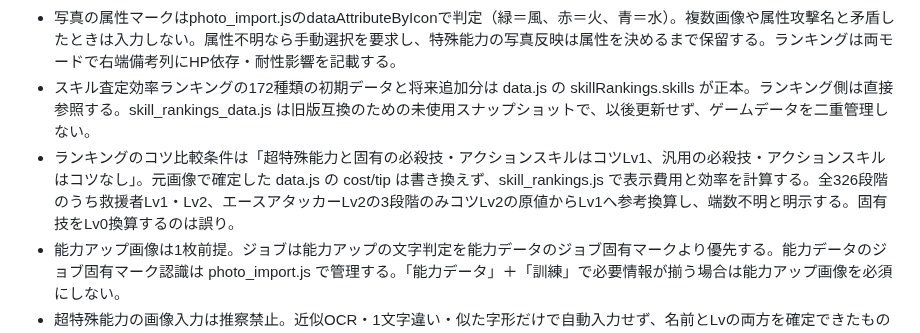
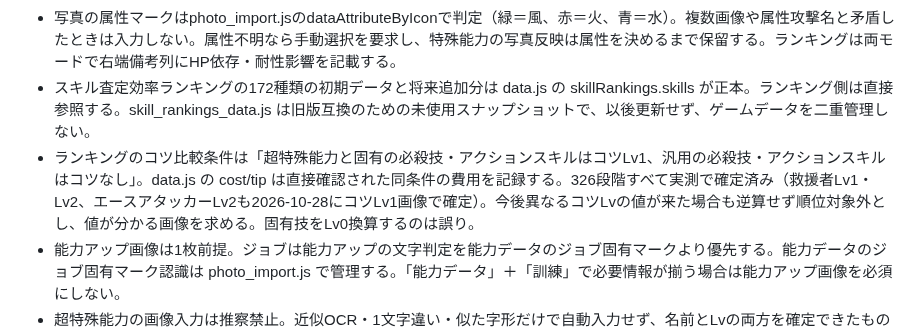
Before and after one commit to pawaado/pawaado-satei, a Markdown page: AGENTS.md, the part around the change. Drawn GitHub-style.

Commit message:
Protect exact skill cost comparison and prevent unsupported reverse estimates

```diff
--- a/AGENTS.md
+++ b/AGENTS.md
@@ -7,7 +7,7 @@
 - ツール本体の属性選択はアカデミー→ジョブの下に火・風・水の3択を配置するが最初から選択可能。属性を選ぶまでは通常特殊能力の取得・コツとこだわり特殊能力を操作不可にし、属性を選べばジョブ未選択でも特殊能力を解放。data.jsの「〜攻撃」は単一行のまま保持し、火攻撃・風攻撃・水攻撃の表示変換をscript.jsで行う。属性は計算結果キャッシュキーに含める。
 - 写真の属性マークはphoto_import.jsのdataAttributeByIconで判定（緑＝風、赤＝火、青＝水）。複数画像や属性攻撃名と矛盾したときは入力しない。属性不明なら手動選択を要求し、特殊能力の写真反映は属性を決めるまで保留する。ランキングは両モードで右端備考列にHP依存・耐性影響を記載する。
 - スキル査定効率ランキングの172種類の初期データと将来追加分は data.js の skillRankings.skills が正本。ランキング側は直接参照する。skill_rankings_data.js は旧版互換のための未使用スナップショットで、以後更新せず、ゲームデータを二重管理しない。
-- ランキングのコツ比較条件は「超特殊能力と固有の必殺技・アクションスキルはコツLv1、汎用の必殺技・アクションスキルはコツなし」。元画像で確定した data.js の cost/tip は書き換えず、skill_rankings.js で表示費用と効率を計算する。全326段階のうち救援者Lv1・Lv2、エースアタッカーLv2の3段階のみコツLv2の原値からLv1へ参考換算し、端数不明と明示する。固有技をLv0換算するのは誤り。
+- ランキングのコツ比較条件は「超特殊能力と固有の必殺技・アクションスキルはコツLv1、汎用の必殺技・アクションスキルはコツなし」。data.js の cost/tip は直接確認された同条件の費用を記録する。326段階すべて実測で確定済み（救援者Lv1・Lv2、エースアタッカーLv2も2026-10-28にコツLv1画像で確定）。今後異なるコツLvの値が来た場合も逆算せず順位対象外とし、値が分かる画像を求める。固有技をLv0換算するのは誤り。
 - 能力アップ画像は1枚前提。ジョブは能力アップの文字判定を能力データのジョブ固有マークより優先する。能力データのジョブ固有マーク認識は photo_import.js で管理する。「能力データ」＋「訓練」で必要情報が揃う場合は能力アップ画像を必須にしない。
 - 超特殊能力の画像入力は推察禁止。近似OCR・1文字違い・似た字形だけで自動入力せず、名前とLvの両方を確定できたものだけ入力・下位能力補完に使う。怪しい候補は警告表示に留める。
 - 耐性超特殊能力UIの見た目は style.css、選択・追加削除・下位能力連動・Worker連携は resistance_patch.js に分ける。resistance_patch.js へCSSを戻さない。
```
